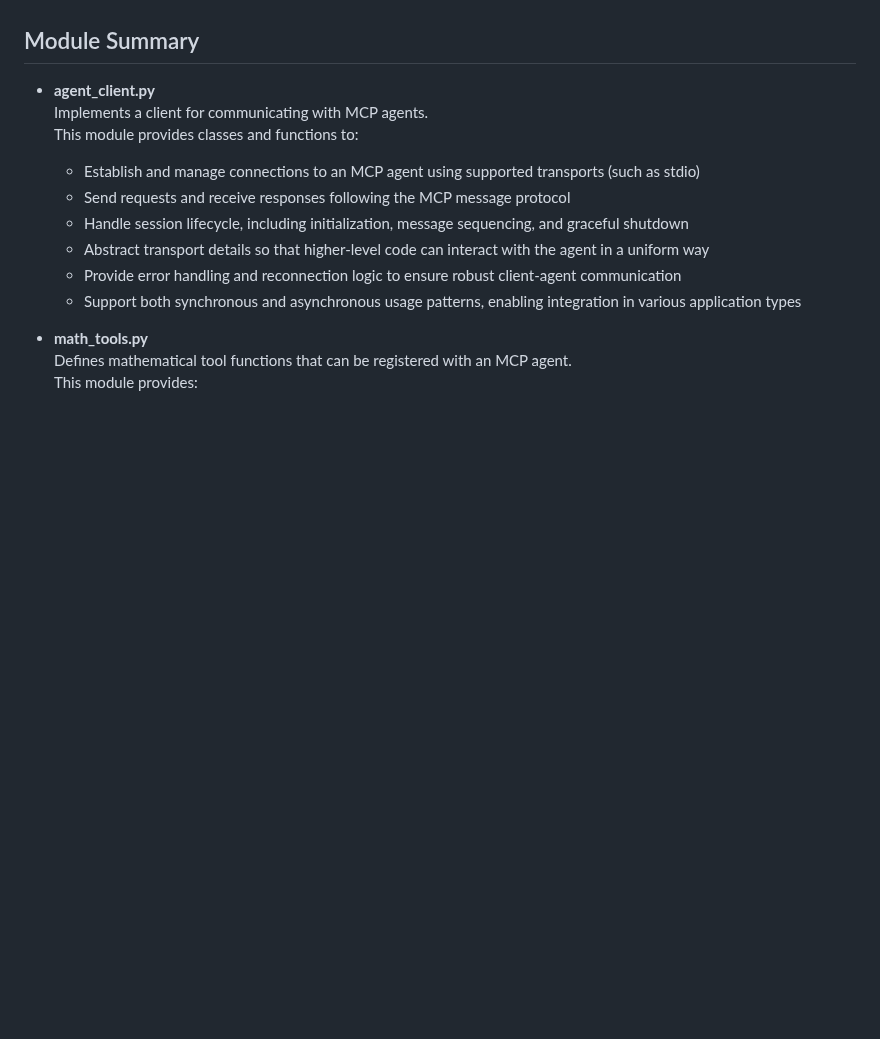
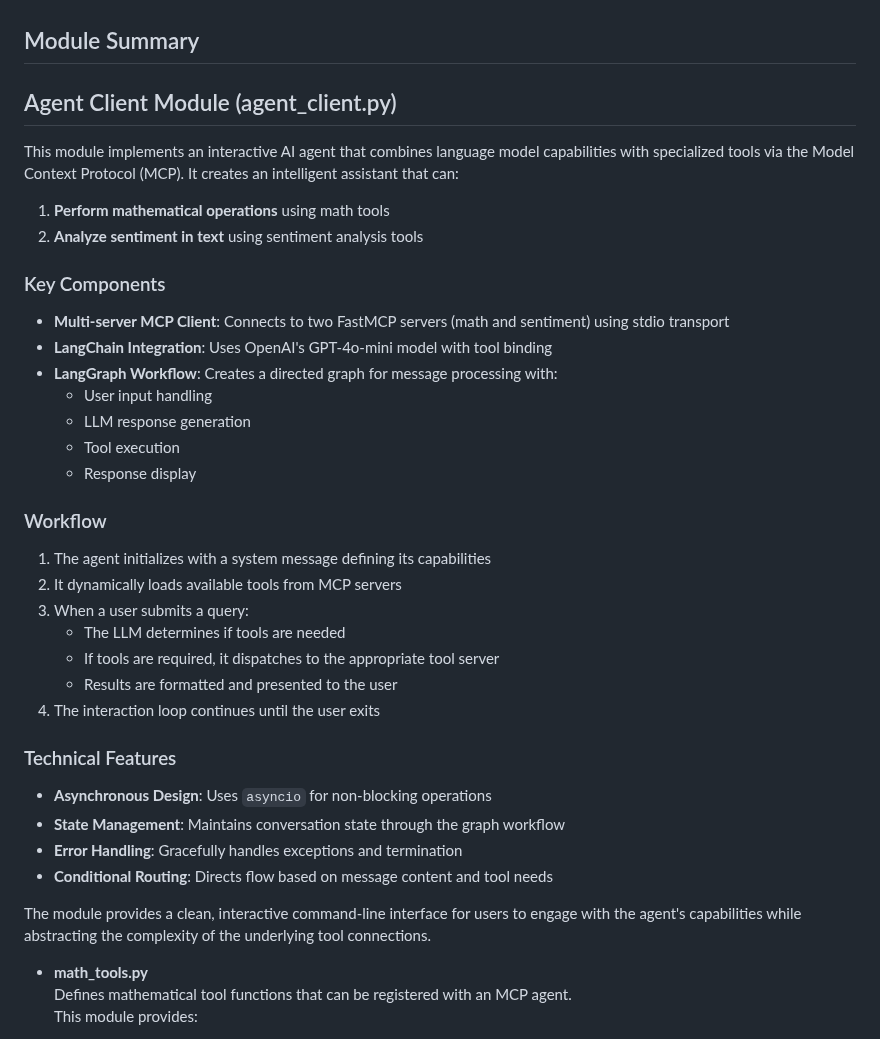
Before and after one commit to jimthompson5802/mcp_testlab, a Markdown page: mcp-agent/README.md, the part around the change. Rendered like a GitHub page; blank space fills up the shorter version.

Commit message:
refactor README.md to enhance clarity and detail for agent_client module

```diff
--- a/mcp-agent/README.md
+++ b/mcp-agent/README.md
@@ -8,15 +8,42 @@ MCP Agent facilitates communication between clients and sentiment analysis tools
 
 ## Module Summary
 
-- **agent_client.py**
-  Implements a client for communicating with MCP agents.
-  This module provides classes and functions to:
-  - Establish and manage connections to an MCP agent using supported transports (such as stdio)
-  - Send requests and receive responses following the MCP message protocol
-  - Handle session lifecycle, including initialization, message sequencing, and graceful shutdown
-  - Abstract transport details so that higher-level code can interact with the agent in a uniform way
-  - Provide error handling and reconnection logic to ensure robust client-agent communication
-  - Support both synchronous and asynchronous usage patterns, enabling integration in various application types
+## Agent Client Module (agent_client.py)
+
+This module implements an interactive AI agent that combines language model capabilities with specialized tools via the Model Context Protocol (MCP). It creates an intelligent assistant that can:
+
+1. **Perform mathematical operations** using math tools
+2. **Analyze sentiment in text** using sentiment analysis tools
+
+### Key Components
+
+- **Multi-server MCP Client**: Connects to two FastMCP servers (math and sentiment) using stdio transport
+- **LangChain Integration**: Uses OpenAI's GPT-4o-mini model with tool binding
+- **LangGraph Workflow**: Creates a directed graph for message processing with:
+  - User input handling
+  - LLM response generation
+  - Tool execution
+  - Response display
+
+### Workflow
+
+1. The agent initializes with a system message defining its capabilities
+2. It dynamically loads available tools from MCP servers
+3. When a user submits a query:
+   - The LLM determines if tools are needed
+   - If tools are required, it dispatches to the appropriate tool server
+   - Results are formatted and presented to the user
+4. The interaction loop continues until the user exits
+
+### Technical Features
+
+- **Asynchronous Design**: Uses `asyncio` for non-blocking operations
+- **State Management**: Maintains conversation state through the graph workflow
+- **Error Handling**: Gracefully handles exceptions and termination
+- **Conditional Routing**: Directs flow based on message content and tool needs
+
+The module provides a clean, interactive command-line interface for users to engage with the agent's capabilities while abstracting the complexity of the underlying tool connections.
+
 
 - **math_tools.py**
   Defines mathematical tool functions that can be registered with an MCP agent.
```
